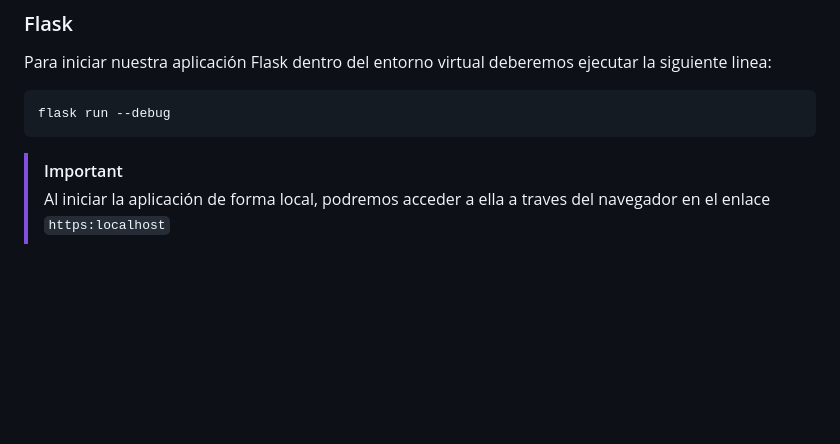
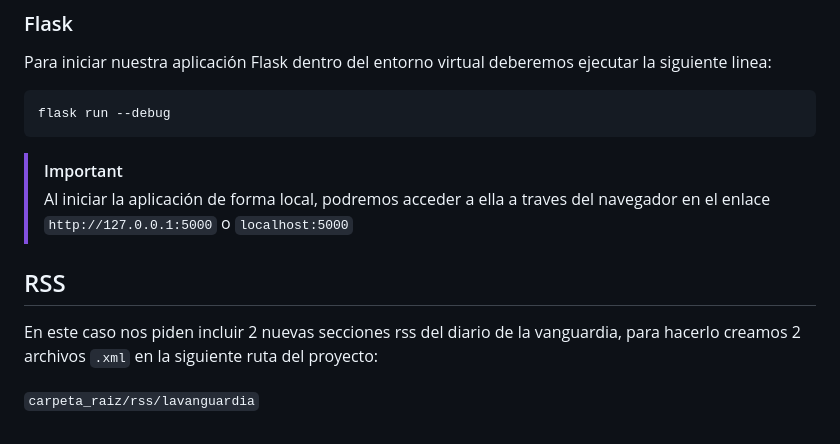
Before and after one commit to xddaso/proyecto-flask-rss, a Markdown page: README.md, the part around the change. GitHub-like rendering; blank space fills up the shorter version.

````diff
--- a/README.md
+++ b/README.md
@@ -131,4 +131,10 @@ Para iniciar nuestra aplicación Flask dentro del entorno virtual deberemos ejec
 flask run --debug
 ```
 > [!IMPORTANT]
-> Al iniciar la aplicación de forma local, podremos acceder a ella a traves del navegador en el enlace `https:localhost`
+> Al iniciar la aplicación de forma local, podremos acceder a ella a traves del navegador en el enlace `http://127.0.0.1:5000` o `localhost:5000`
+
+## RSS
+
+En este caso nos piden incluir 2 nuevas secciones rss del diario de la vanguardia, para hacerlo creamos 2 archivos `.xml` en la siguiente ruta del proyecto:
+
+`carpeta_raiz/rss/lavanguardia`
````
